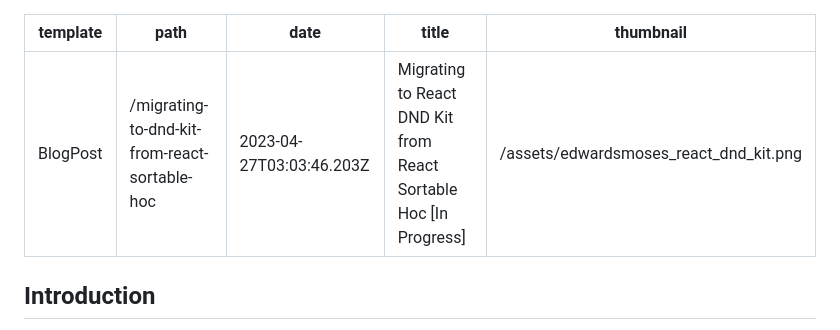
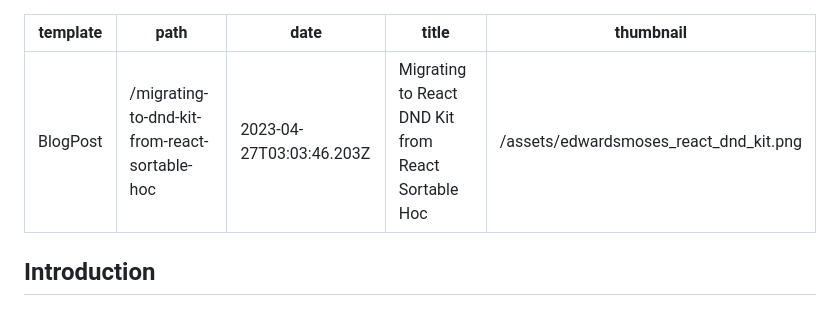
Before and after one commit to edwardsmoses/edwardsmoses.com, a Markdown page: _data/blog/2023-04-27-migrating-to-dnd-kit-from-react-sortable-hoc.md, the part around the change. GitHub-like rendering.

Commit message:
feat: remove the in-progress flag

```diff
--- a/_data/blog/2023-04-27-migrating-to-dnd-kit-from-react-sortable-hoc.md
+++ b/_data/blog/2023-04-27-migrating-to-dnd-kit-from-react-sortable-hoc.md
@@ -2,7 +2,7 @@
 template: BlogPost
 path: /migrating-to-dnd-kit-from-react-sortable-hoc
 date: 2023-04-27T03:03:46.203Z
-title: Migrating to React DND Kit from React Sortable Hoc [In Progress]
+title: Migrating to React DND Kit from React Sortable Hoc
 thumbnail: /assets/edwardsmoses_react_dnd_kit.png
 ---
 
```
